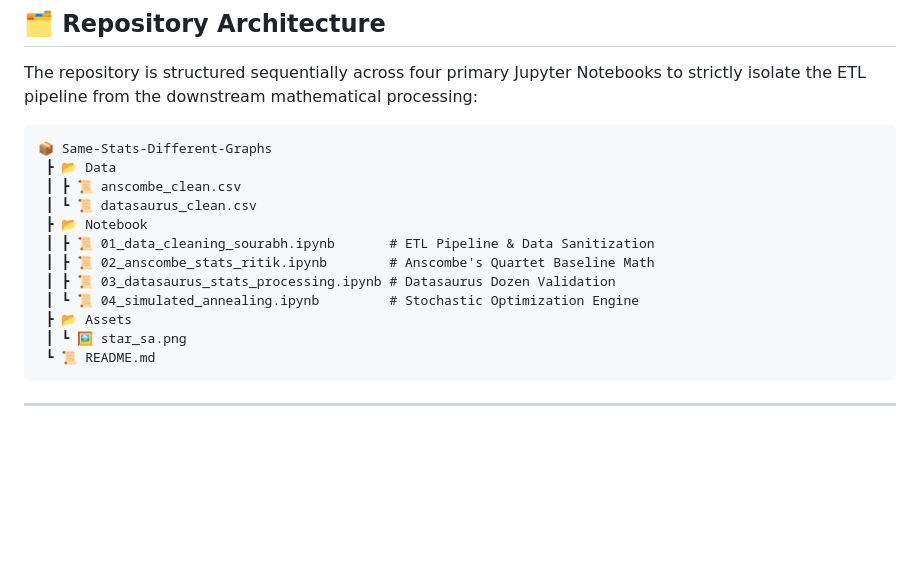
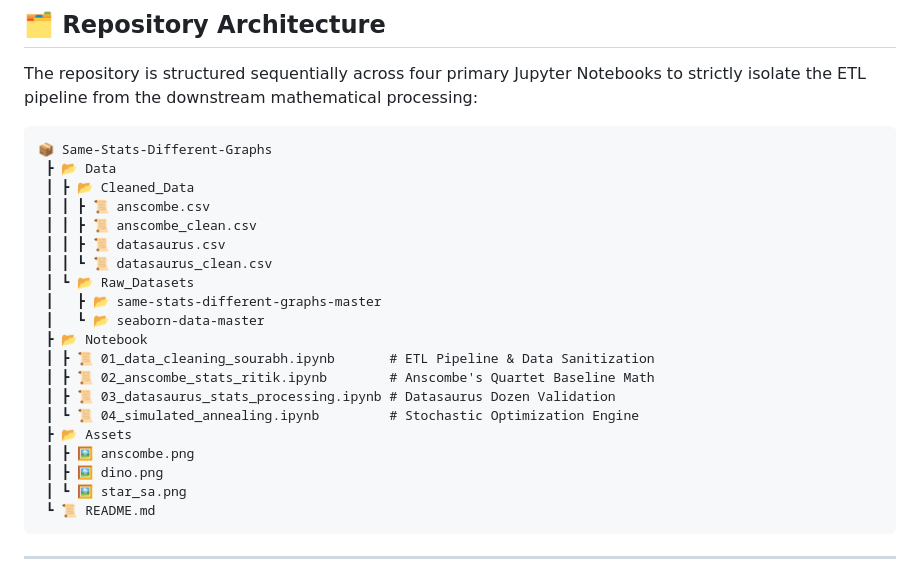
Before and after one commit to Anniendl/Same-Stats-Different-Graphs, a Markdown page: README.md, the part around the change. GitHub-like rendering; blank space fills up the shorter version.

Commit message:
Last Commit

````diff
--- a/README.md
+++ b/README.md
@@ -28,14 +28,22 @@ The repository is structured sequentially across four primary Jupyter Notebooks
 ```text
 📦 Same-Stats-Different-Graphs
  ┣ 📂 Data
- ┃ ┣ 📜 anscombe_clean.csv
- ┃ ┗ 📜 datasaurus_clean.csv
+ ┃ ┣ 📂 Cleaned_Data
+ ┃ ┃ ┣ 📜 anscombe.csv
+ ┃ ┃ ┣ 📜 anscombe_clean.csv
+ ┃ ┃ ┣ 📜 datasaurus.csv
+ ┃ ┃ ┗ 📜 datasaurus_clean.csv
+ ┃ ┗ 📂 Raw_Datasets
+ ┃   ┣ 📂 same-stats-different-graphs-master
+ ┃   ┗ 📂 seaborn-data-master
  ┣ 📂 Notebook
  ┃ ┣ 📜 01_data_cleaning_sourabh.ipynb       # ETL Pipeline & Data Sanitization
  ┃ ┣ 📜 02_anscombe_stats_ritik.ipynb        # Anscombe's Quartet Baseline Math
  ┃ ┣ 📜 03_datasaurus_stats_processing.ipynb # Datasaurus Dozen Validation
  ┃ ┗ 📜 04_simulated_annealing.ipynb         # Stochastic Optimization Engine
  ┣ 📂 Assets
+ ┃ ┣ 🖼️ anscombe.png
+ ┃ ┣ 🖼️ dino.png
  ┃ ┗ 🖼️ star_sa.png
  ┗ 📜 README.md
 ```
````
